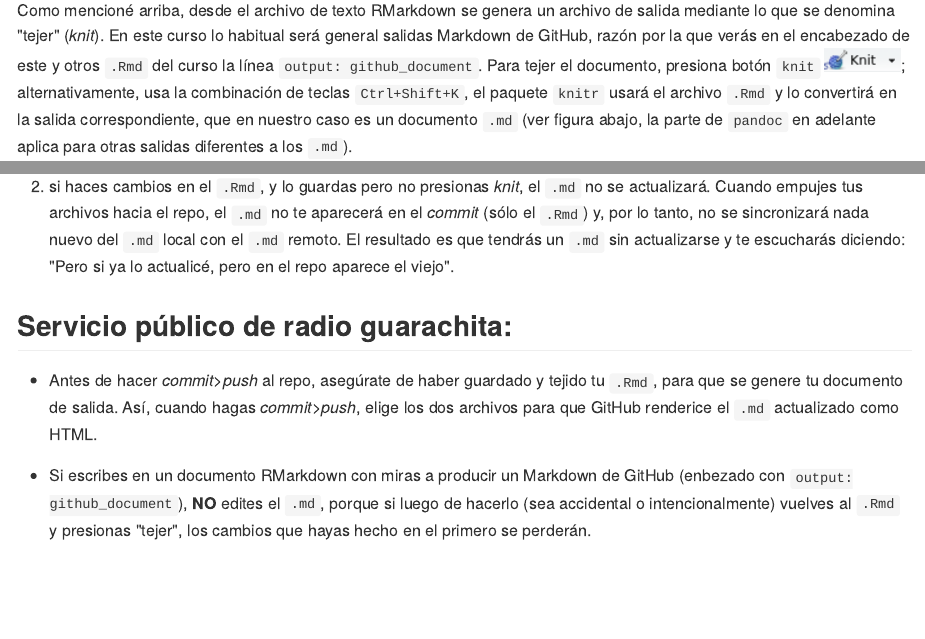
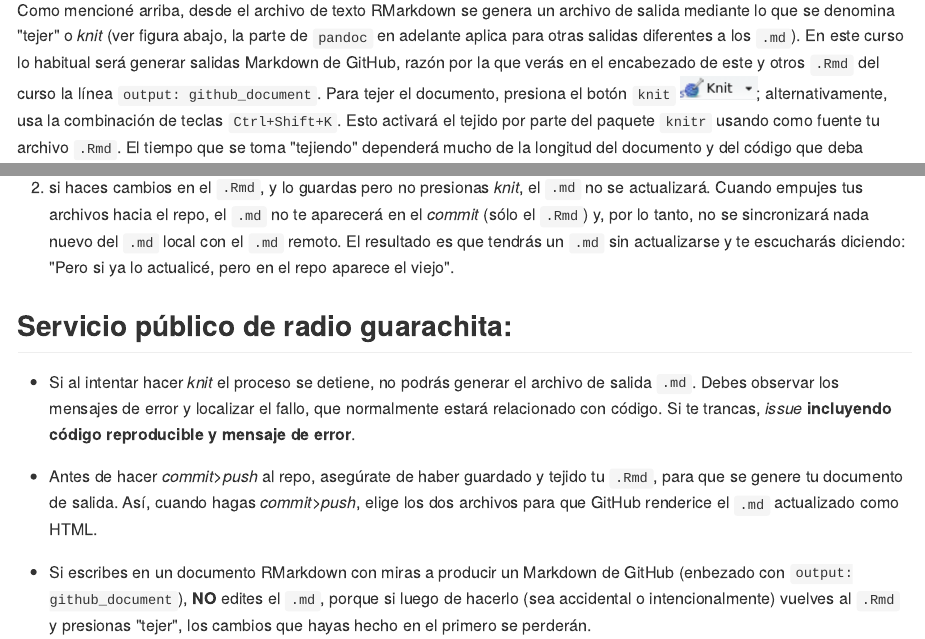
Before and after one commit to biogeografia-master/material-de-apoyo, an R Markdown document (ref/guia-minima-de-rmarkdown.Rmd): the page in a window 1100 px wide, from 3290 px down, and a second part further down, joined at a grey line. The pictures show the output file ref/guia-minima-de-rmarkdown.md that the author committed with the source, drawn offline in the style of GitHub.

Commit message:
guide-to-rmd updated

```diff
--- a/ref/guia-minima-de-rmarkdown.Rmd
+++ b/ref/guia-minima-de-rmarkdown.Rmd
@@ -64,5 +64,5 @@
 <figure><img src="../img/rmd-guide-chunk-output-console.png" width="200"></figure>\
 
 
-Como mencioné arriba, desde el archivo de texto RMarkdown se genera un archivo de salida mediante lo que se denomina "tejer" (*knit*). En este curso lo habitual será general salidas Markdown de GitHub, razón por la que verás en el encabezado de este y otros `.Rmd` del curso la línea `output: github_document`. Para tejer el documento, presiona botón `knit` ![](../img/rmd-guide-knit.png); alternativamente, usa la combinación de teclas `Ctrl+Shift+K`, el paquete `knitr` usará el archivo `.Rmd` y lo convertirá en la salida correspondiente, que en nuestro caso es un documento `.md` (ver figura abajo, la parte de `pandoc` en adelante aplica para otras salidas diferentes a los `.md`).
+Como mencioné arriba, desde el archivo de texto RMarkdown se genera un archivo de salida mediante lo que se denomina "tejer" o *knit* (ver figura abajo, la parte de `pandoc` en adelante aplica para otras salidas diferentes a los `.md`). En este curso lo habitual será generar salidas Markdown de GitHub, razón por la que verás en el encabezado de este y otros `.Rmd` del curso la línea `output: github_document`. Para tejer el documento, presiona el botón `knit` ![](../img/rmd-guide-knit.png); alternativamente, usa la combinación de teclas `Ctrl+Shift+K`. Esto activará el tejido por parte del paquete `knitr` usando como fuente tu archivo `.Rmd`. El tiempo que se toma "tejiendo" dependerá mucho de la longitud del documento y del código que deba ejecutar. Debes estar pendiente de posibles errores, que normalmente surgirán tras la ejecución de código mal construido (objetos no declarados, paquetes no cargados, etc.). Por esta razón es importante que, paulatinamente, vayas probando tu código. En las asignaciones normalmente daré pistas, pero tendrás que resolver los problemas que te surjan; cuando no puedas salir a camino, crea un *issue* **incluyendo código reproducible y mensaje de error**. Una vez `knitr` haya terminado el tejido, creará la salida correspondiente, que en nuestro caso es un documento `.md`.
 
@@ -79,6 +79,8 @@
 
 ## Servicio público de radio guarachita:
 
+* Si al intentar hacer *knit* el proceso se detiene, no podrás generar el archivo de salida `.md`. Debes observar los mensajes de error y localizar el fallo, que normalmente estará relacionado con código. Si te trancas, *issue* **incluyendo código reproducible y mensaje de error**.
+
 * Antes de hacer *commit*>*push* al repo, asegúrate de haber guardado y tejido tu `.Rmd`, para que se genere tu documento de salida. Así, cuando hagas *commit*>*push*, elige los dos archivos para que GitHub renderice el `.md` actualizado como HTML.
 
 * Si escribes en un documento RMarkdown con miras a producir un Markdown de GitHub (enbezado con `output: github_document`), **NO** edites el `.md`, porque si luego de hacerlo (sea accidental o intencionalmente) vuelves al `.Rmd` y presionas "tejer", los cambios que hayas hecho en el primero se perderán.
```
Also changed, not shown: ref/guia-minima-de-rmarkdown.md, ref/guia-minima-de-rmarkdown.Rmd (2 more changed lines).
